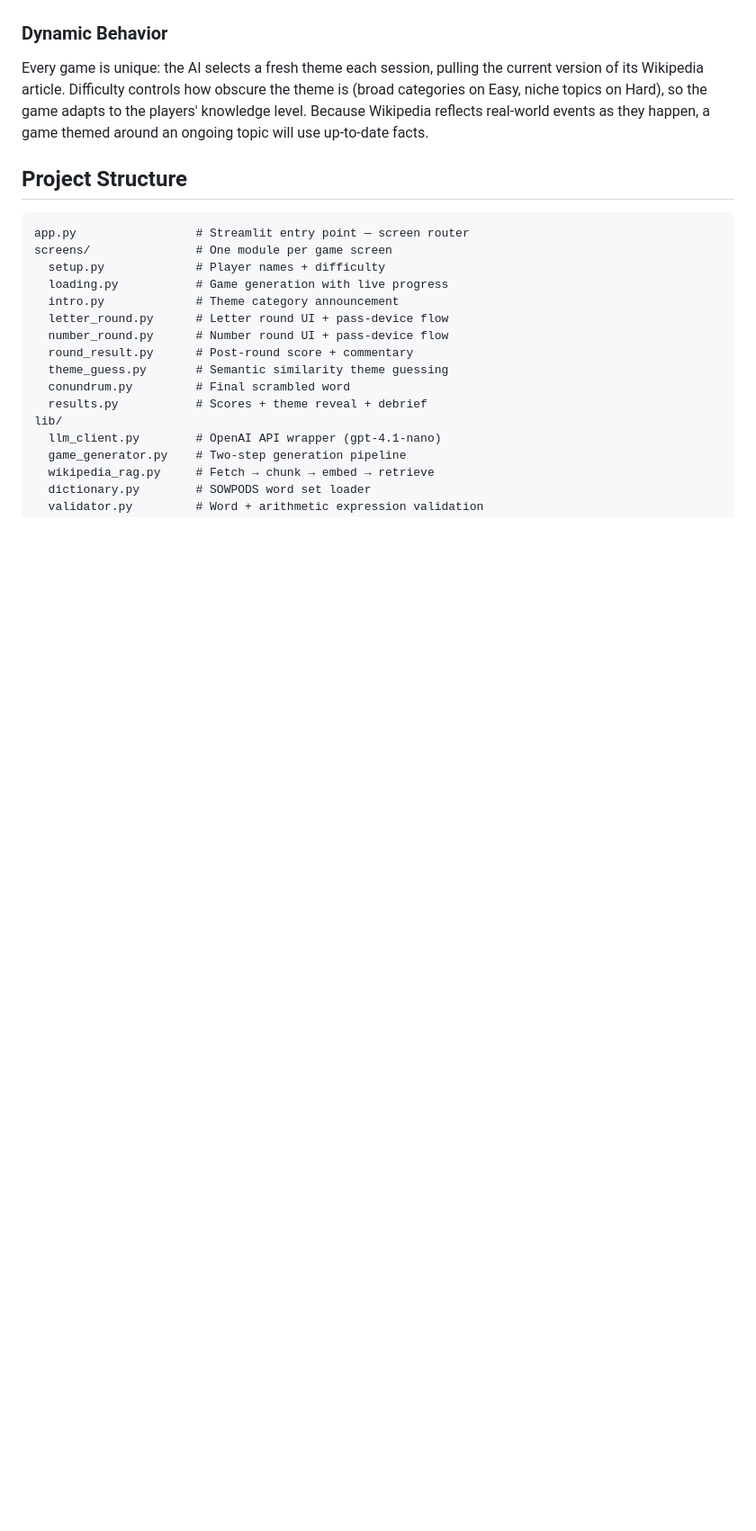
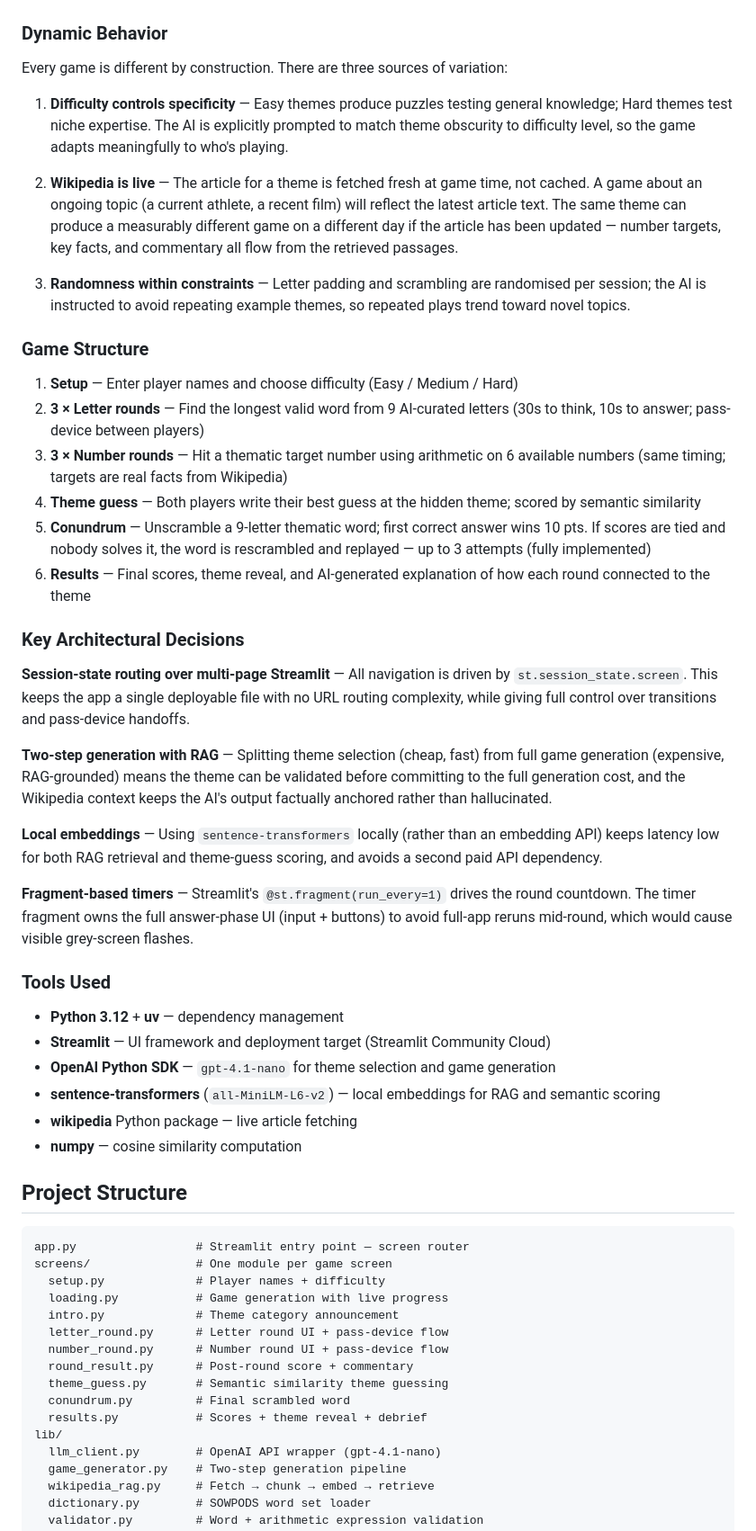
Before and after one commit to teighanmiller/countdown, a Markdown page: README.md, the part around one of its changes. Shown at 90% size. GitHub-like rendering; blank space fills up the shorter version.

```diff
--- a/README.md
+++ b/README.md
@@ -65,7 +67,41 @@ Wikipedia is continuously updated, so the game content is genuinely dynamic —
 
 ### Dynamic Behavior
 
-Every game is unique: the AI selects a fresh theme each session, pulling the current version of its Wikipedia article. Difficulty controls how obscure the theme is (broad categories on Easy, niche topics on Hard), so the game adapts to the players' knowledge level. Because Wikipedia reflects real-world events as they happen, a game themed around an ongoing topic will use up-to-date facts.
+Every game is different by construction. There are three sources of variation:
+
+1. **Difficulty controls specificity** — Easy themes produce puzzles testing general knowledge; Hard themes test niche expertise. The AI is explicitly prompted to match theme obscurity to difficulty level, so the game adapts meaningfully to who's playing.
+
+2. **Wikipedia is live** — The article for a theme is fetched fresh at game time, not cached. A game about an ongoing topic (a current athlete, a recent film) will reflect the latest article text. The same theme can produce a measurably different game on a different day if the article has been updated — number targets, key facts, and commentary all flow from the retrieved passages.
+
+3. **Randomness within constraints** — Letter padding and scrambling are randomised per session; the AI is instructed to avoid repeating example themes, so repeated plays trend toward novel topics.
+
+### Game Structure
+
+1. **Setup** — Enter player names and choose difficulty (Easy / Medium / Hard)
+2. **3 × Letter rounds** — Find the longest valid word from 9 AI-curated letters (30s to think, 10s to answer; pass-device between players)
+3. **3 × Number rounds** — Hit a thematic target number using arithmetic on 6 available numbers (same timing; targets are real facts from Wikipedia)
+4. **Theme guess** — Both players write their best guess at the hidden theme; scored by semantic similarity
+5. **Conundrum** — Unscramble a 9-letter thematic word; first correct answer wins 10 pts. If scores are tied and nobody solves it, the word is rescrambled and replayed — up to 3 attempts (fully implemented)
+6. **Results** — Final scores, theme reveal, and AI-generated explanation of how each round connected to the theme
+
+### Key Architectural Decisions
+
+**Session-state routing over multi-page Streamlit** — All navigation is driven by `st.session_state.screen`. This keeps the app a single deployable file with no URL routing complexity, while giving full control over transitions and pass-device handoffs.
+
+**Two-step generation with RAG** — Splitting theme selection (cheap, fast) from full game generation (expensive, RAG-grounded) means the theme can be validated before committing to the full generation cost, and the Wikipedia context keeps the AI's output factually anchored rather than hallucinated.
+
+**Local embeddings** — Using `sentence-transformers` locally (rather than an embedding API) keeps latency low for both RAG retrieval and theme-guess scoring, and avoids a second paid API dependency.
+
+**Fragment-based timers** — Streamlit's `@st.fragment(run_every=1)` drives the round countdown. The timer fragment owns the full answer-phase UI (input + buttons) to avoid full-app reruns mid-round, which would cause visible grey-screen flashes.
+
+### Tools Used
+
+- **Python 3.12** + **uv** — dependency management
+- **Streamlit** — UI framework and deployment target (Streamlit Community Cloud)
+- **OpenAI Python SDK** — `gpt-4.1-nano` for theme selection and game generation
+- **sentence-transformers** (`all-MiniLM-L6-v2`) — local embeddings for RAG and semantic scoring
+- **wikipedia** Python package — live article fetching
+- **numpy** — cosine similarity computation
 
 ## Project Structure
 
```
Also changed, not shown: other parts of README.md (+20 -27 lines).
